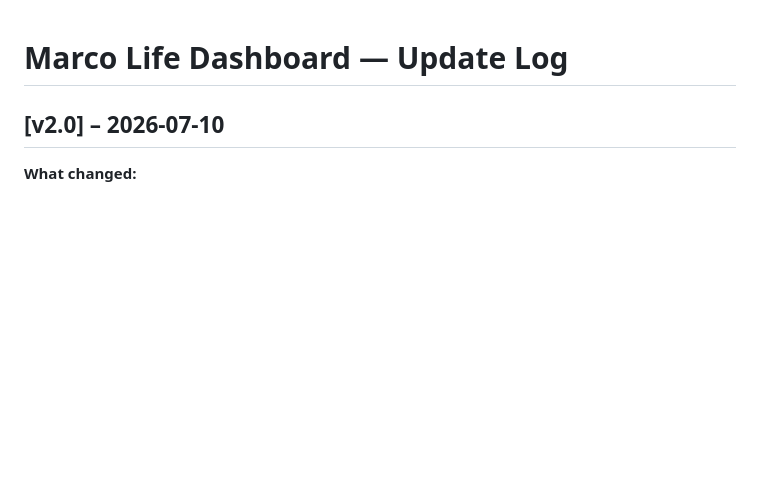
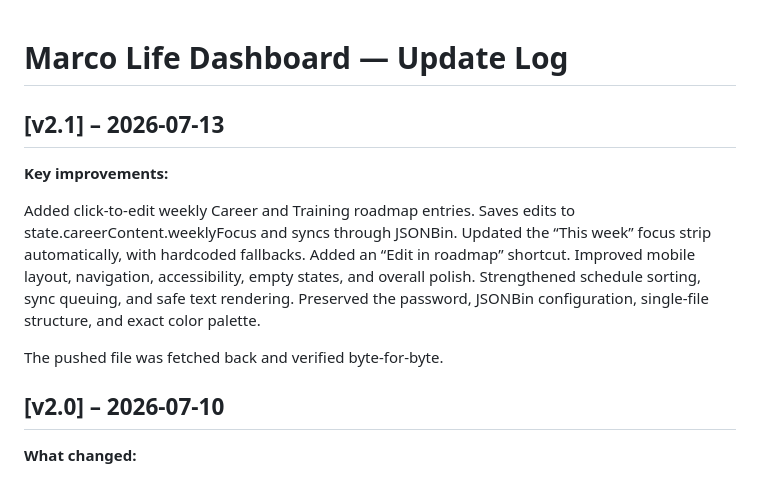
Before and after one commit to marco-yan/marco-life-dashboard, a Markdown page: README.md, the part around the change. Rendered like a GitHub page; blank space fills up the shorter version.

```diff
--- a/README.md
+++ b/README.md
@@ -1,4 +1,19 @@
 # Marco Life Dashboard — Update Log
+
+## [v2.1] – 2026-07-13
+
+**Key improvements:**
+
+Added click-to-edit weekly Career and Training roadmap entries.
+Saves edits to state.careerContent.weeklyFocus and syncs through JSONBin.
+Updated the “This week” focus strip automatically, with hardcoded fallbacks.
+Added an “Edit in roadmap” shortcut.
+Improved mobile layout, navigation, accessibility, empty states, and overall polish.
+Strengthened schedule sorting, sync queuing, and safe text rendering.
+Preserved the password, JSONBin configuration, single-file structure, and exact color palette.
+
+The pushed file was fetched back and verified byte-for-byte.
+
 ## [v2.0] – 2026-07-10
 
 **What changed:**
```
